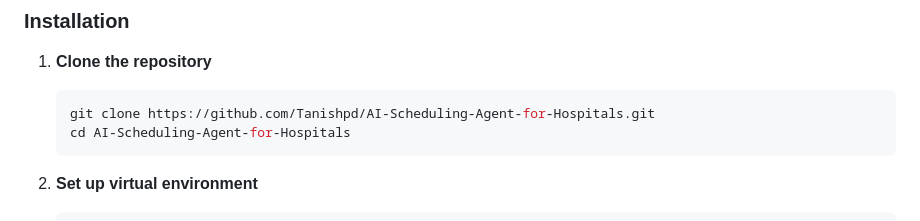
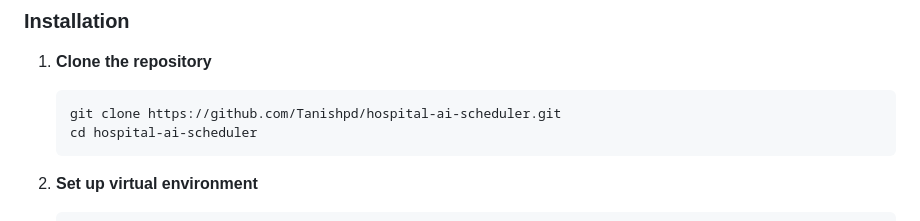
Before and after one commit to Tanishpd/hospital-ai-scheduler, a Markdown page: README.md, the part around one of its changes. Rendered like a GitHub page.

Commit message:
Point README at the current repository name
The clone command and issues link still referenced
AI-Scheduling-Agent-for-Hospitals, the name before the rename. GitHub redirects
it, but a README should not depend on a redirect.

````diff
--- a/README.md
+++ b/README.md
@@ -34,8 +34,8 @@ An intelligent medical appointment scheduling system powered by LangGraph and St
 
 1. **Clone the repository**
    ```bash
-   git clone https://github.com/Tanishpd/AI-Scheduling-Agent-for-Hospitals.git
-   cd AI-Scheduling-Agent-for-Hospitals
+   git clone https://github.com/Tanishpd/hospital-ai-scheduler.git
+   cd hospital-ai-scheduler
    ```
 
 2. **Set up virtual environment**
````
Also changed, not shown: other parts of README.md (+1 -1 lines).
